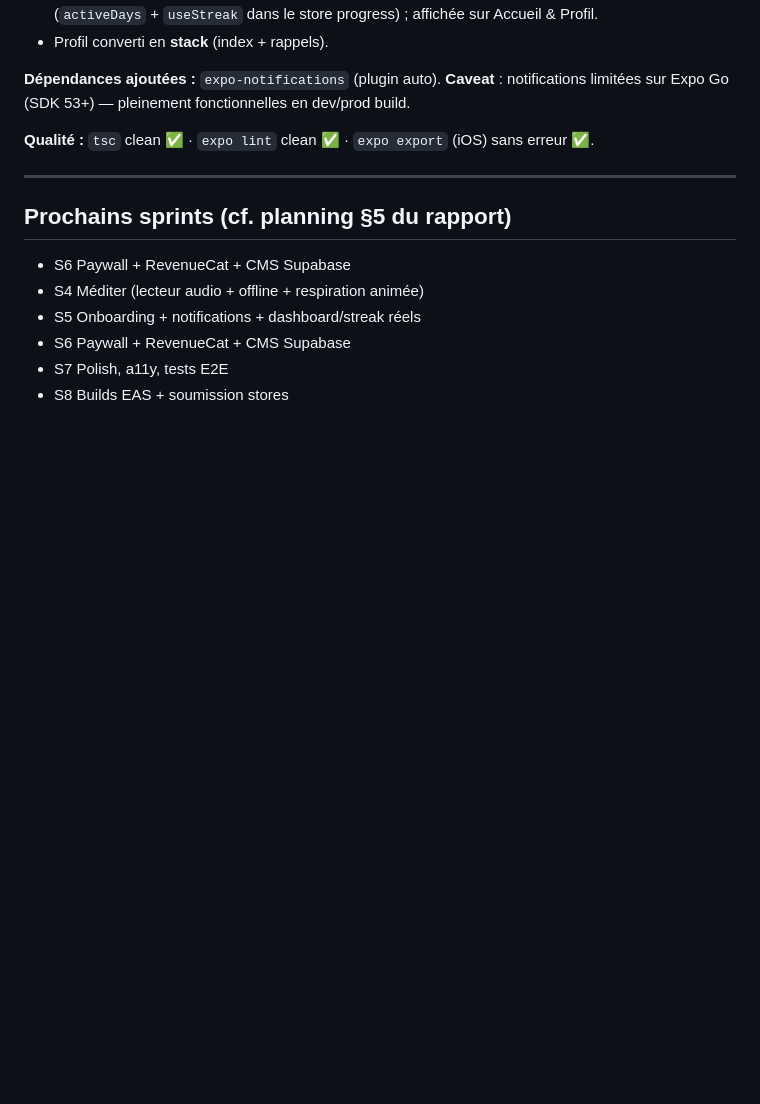
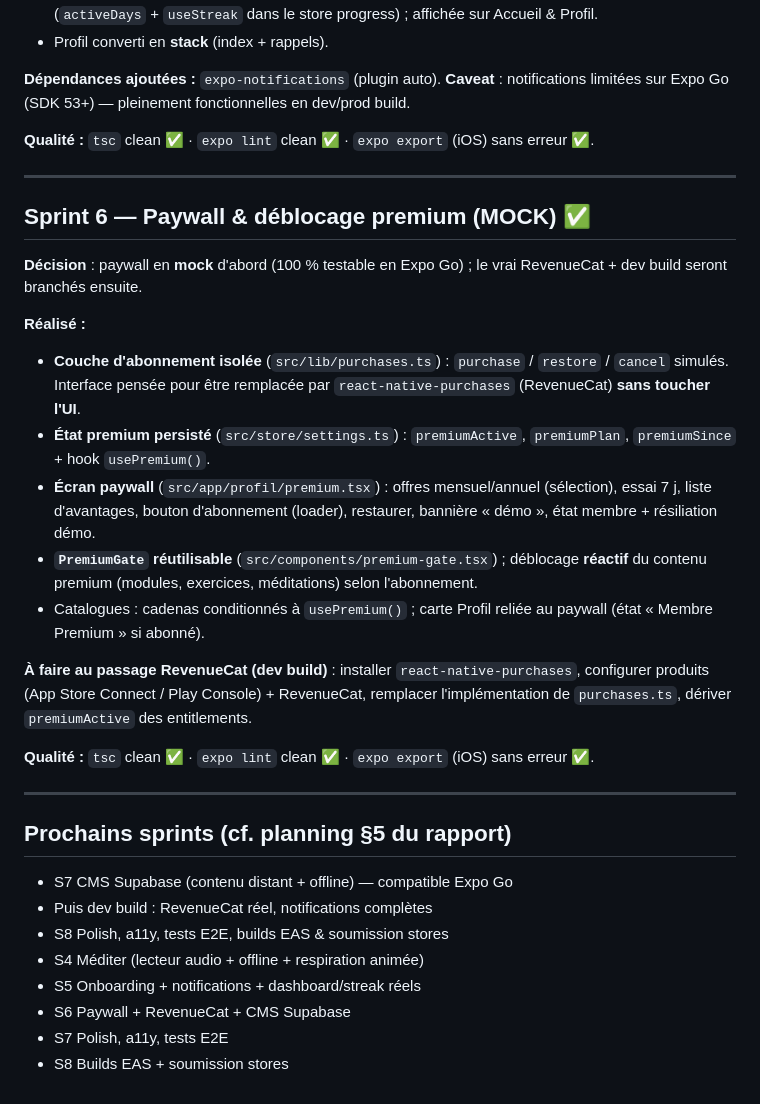
Before and after one commit to yannickbtd/sousleportique, a Markdown page: docs/05-journal-developpement.md, the part around the change. GitHub-like rendering; blank space fills up the shorter version.

Commit message:
docs: journal de développement — Sprint 6
Co-Authored-By: Claude Opus 4.8 <noreply@anthropic.com>

```diff
--- a/docs/05-journal-developpement.md
+++ b/docs/05-journal-developpement.md
@@ -91,8 +91,27 @@
 
 ---
 
+## Sprint 6 — Paywall & déblocage premium (MOCK) ✅
+
+**Décision** : paywall en **mock** d'abord (100 % testable en Expo Go) ; le vrai RevenueCat + dev build seront branchés ensuite.
+
+**Réalisé :**
+- **Couche d'abonnement isolée** (`src/lib/purchases.ts`) : `purchase` / `restore` / `cancel` simulés. Interface pensée pour être remplacée par `react-native-purchases` (RevenueCat) **sans toucher l'UI**.
+- **État premium persisté** (`src/store/settings.ts`) : `premiumActive`, `premiumPlan`, `premiumSince` + hook `usePremium()`.
+- **Écran paywall** (`src/app/profil/premium.tsx`) : offres mensuel/annuel (sélection), essai 7 j, liste d'avantages, bouton d'abonnement (loader), restaurer, bannière « démo », état membre + résiliation démo.
+- **`PremiumGate` réutilisable** (`src/components/premium-gate.tsx`) ; déblocage **réactif** du contenu premium (modules, exercices, méditations) selon l'abonnement.
+- Catalogues : cadenas conditionnés à `usePremium()` ; carte Profil reliée au paywall (état « Membre Premium » si abonné).
+
+**À faire au passage RevenueCat (dev build)** : installer `react-native-purchases`, configurer produits (App Store Connect / Play Console) + RevenueCat, remplacer l'implémentation de `purchases.ts`, dériver `premiumActive` des entitlements.
+
+**Qualité :** `tsc` clean ✅ · `expo lint` clean ✅ · `expo export` (iOS) sans erreur ✅.
+
+---
+
 ## Prochains sprints (cf. planning §5 du rapport)
-- S6 Paywall + RevenueCat + CMS Supabase
+- S7 CMS Supabase (contenu distant + offline) — compatible Expo Go
+- Puis dev build : RevenueCat réel, notifications complètes
+- S8 Polish, a11y, tests E2E, builds EAS & soumission stores
 - S4 Méditer (lecteur audio + offline + respiration animée)
 - S5 Onboarding + notifications + dashboard/streak réels
 - S6 Paywall + RevenueCat + CMS Supabase
```
